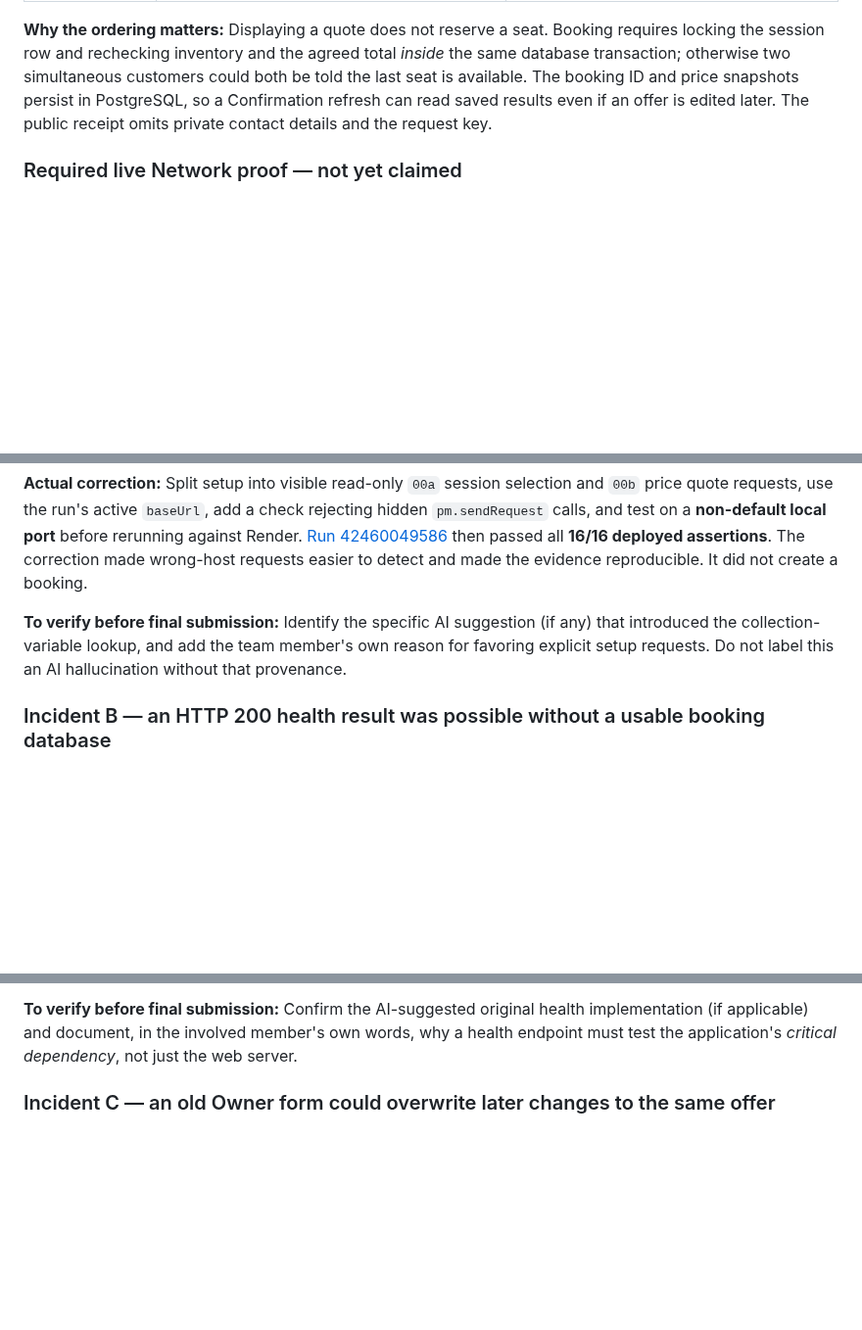
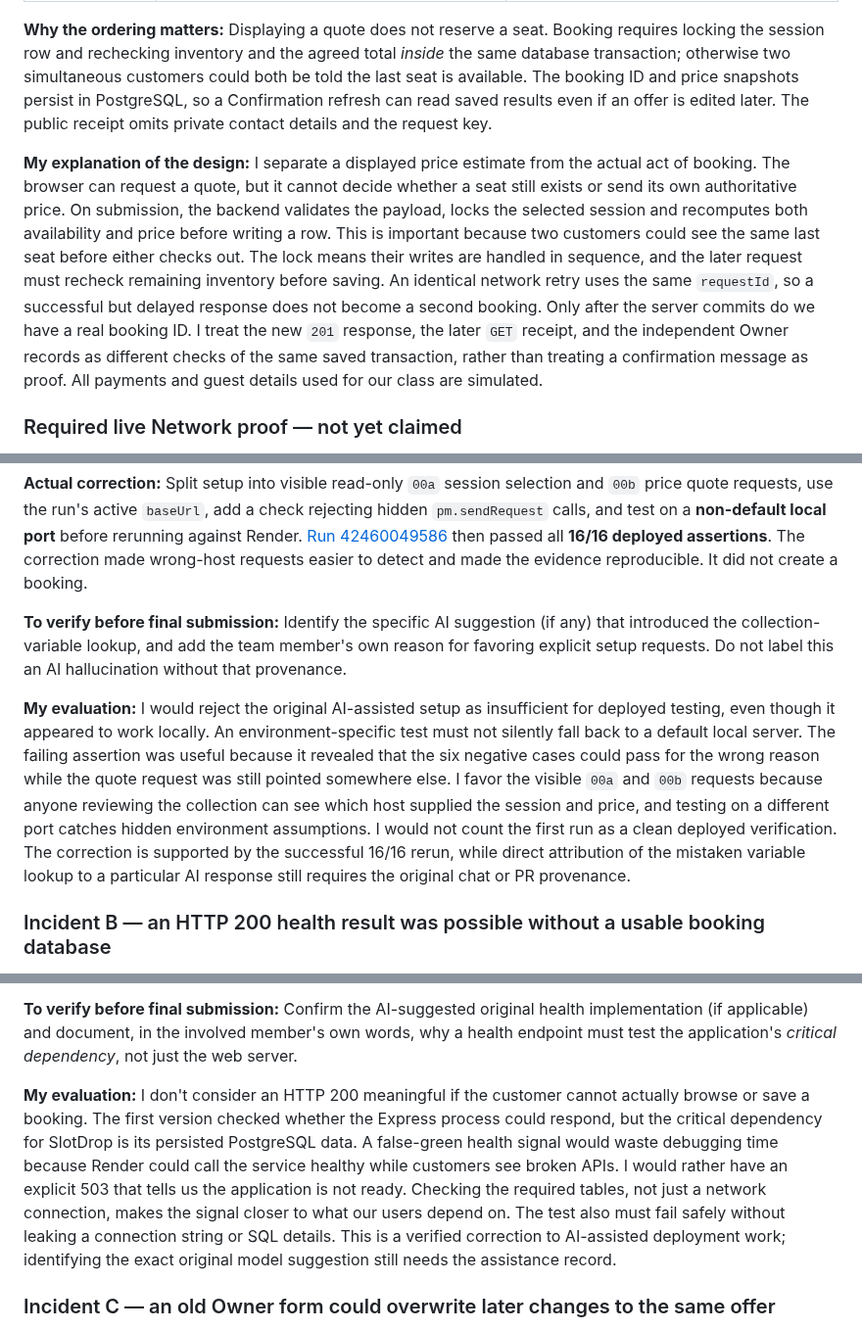
Before and after one commit to Frannaaa/slotdrop-gc2, a Markdown page: docs/challenges.md, 3 parts joined by grey strips. Shown at 98% size. Rendered like a GitHub page; blank space fills up the shorter version.

Commit message:
docs(challenges): add first-person technical reasoning for GC2 challenges 2–4

```diff
--- a/docs/challenges.md
+++ b/docs/challenges.md
@@ -69,6 +69,8 @@ Case 2: the server rejects any field it does not expect, so a browser cannot eve
 
 **Why the ordering matters:** Displaying a quote does not reserve a seat. Booking requires locking the session row and rechecking inventory and the agreed total *inside* the same database transaction; otherwise two simultaneous customers could both be told the last seat is available. The booking ID and price snapshots persist in PostgreSQL, so a Confirmation refresh can read saved results even if an offer is edited later. The public receipt omits private contact details and the request key.
 
+**My explanation of the design:** I separate a displayed price estimate from the actual act of booking. The browser can request a quote, but it cannot decide whether a seat still exists or send its own authoritative price. On submission, the backend validates the payload, locks the selected session and recomputes both availability and price before writing a row. This is important because two customers could see the same last seat before either checks out. The lock means their writes are handled in sequence, and the later request must recheck remaining inventory before saving. An identical network retry uses the same `requestId`, so a successful but delayed response does not become a second booking. Only after the server commits do we have a real booking ID. I treat the new `201` response, the later `GET` receipt, and the independent Owner records as different checks of the same saved transaction, rather than treating a confirmation message as proof. All payments and guest details used for our class are simulated.
+
 ### Required live Network proof — not yet claimed
 
 After #43 and Browse/CSS are reviewed, merged and deployed, use **fictional** guest details and record all of the following on the actual public Group 1 host:
@@ -94,6 +96,8 @@ The repository contains real failures, fixes and tests. The case studies below p
 
 **To verify before final submission:** Identify the specific AI suggestion (if any) that introduced the collection-variable lookup, and add the team member's own reason for favoring explicit setup requests. Do not label this an AI hallucination without that provenance.
 
+**My evaluation:** I would reject the original AI-assisted setup as insufficient for deployed testing, even though it appeared to work locally. An environment-specific test must not silently fall back to a default local server. The failing assertion was useful because it revealed that the six negative cases could pass for the wrong reason while the quote request was still pointed somewhere else. I favor the visible `00a` and `00b` requests because anyone reviewing the collection can see which host supplied the session and price, and testing on a different port catches hidden environment assumptions. I would not count the first run as a clean deployed verification. The correction is supported by the successful 16/16 rerun, while direct attribution of the mistaken variable lookup to a particular AI response still requires the original chat or PR provenance.
+
 ### Incident B — an HTTP 200 health result was possible without a usable booking database
 
 **Original implementation and expectation:** A live HTTP process and `/api/health` response appeared sufficient to declare the service healthy. For a persisted booking application, however, a running Express port is not enough if the PostgreSQL connection or required tables are absent.
@@ -104,6 +108,8 @@ The repository contains real failures, fixes and tests. The case studies below p
 
 **To verify before final submission:** Confirm the AI-suggested original health implementation (if applicable) and document, in the involved member's own words, why a health endpoint must test the application's *critical dependency*, not just the web server.
 
+**My evaluation:** I don't consider an HTTP 200 meaningful if the customer cannot actually browse or save a booking. The first version checked whether the Express process could respond, but the critical dependency for SlotDrop is its persisted PostgreSQL data. A false-green health signal would waste debugging time because Render could call the service healthy while customers see broken APIs. I would rather have an explicit 503 that tells us the application is not ready. Checking the required tables, not just a network connection, makes the signal closer to what our users depend on. The test also must fail safely without leaking a connection string or SQL details. This is a verified correction to AI-assisted deployment work; identifying the exact original model suggestion still needs the assistance record.
+
 ### Incident C — an old Owner form could overwrite later changes to the same offer
 
 **Original implementation and expectation:** Updating a studio's price from an already-open form should change that **one edited field**, not silently reverse unrelated newer edits to capacity, pause status or booking cutoff.
```
Also changed, not shown: other parts of docs/challenges.md (+4 -0 lines).
